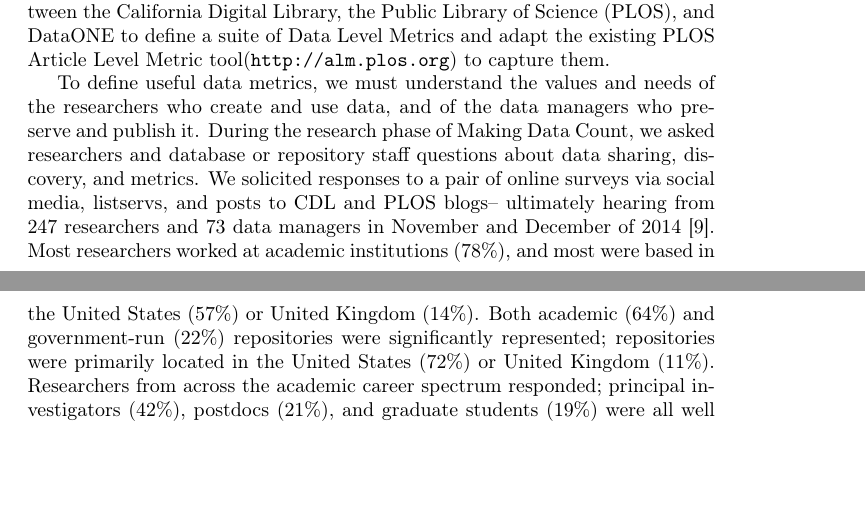
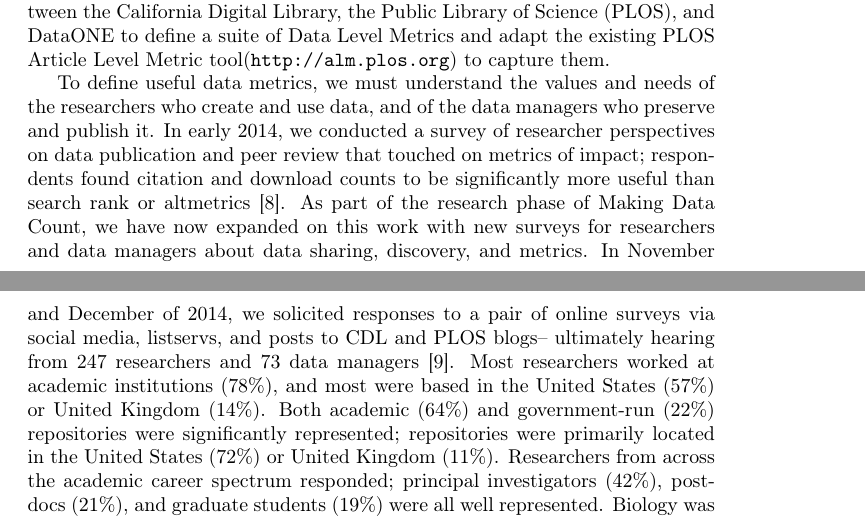
Before and after one commit to JEK-III/MDCSurvey, a LaTeX document (Writeup/MDC_writeup.tex): two parts of pages 1 and 2 of 6, joined at a grey line, cut so that both start at the same text, the shorter picture padded with empty space. Compiled offline with pdfLaTeX.

Commit message:
Add discussion of PLOS ONE paper

```diff
--- a/Writeup/MDC_writeup.tex
+++ b/Writeup/MDC_writeup.tex
@@ -42,8 +42,9 @@ Multiple efforts are underway investigate traditional, alternative, and novel me
 % ==============================================================
 
 To define useful data metrics, we must understand the values and needs of the researchers who create and use data, and of the data managers who preserve and publish it.
-During the research phase of Making Data Count, we asked researchers and database or repository staff questions about data sharing, discovery, and metrics.
-We solicited responses to a pair of online surveys via social media, listservs, and posts to CDL and PLOS blogs-- ultimately hearing from 247 researchers and 73 data managers in November and December of 2014 \cite{kratz_making_2015}.
+In early 2014, we conducted a survey of researcher perspectives on data publication and peer review that touched on metrics of impact; respondents found citation and download counts to be significantly more useful than search rank or altmetrics \cite{kratz_researcher_2015}.
+As part of the research phase of Making Data Count, we have now expanded on this work with new surveys for researchers and data managers about data sharing, discovery, and metrics.
+In November and December of 2014, we solicited responses to a pair of online surveys via social media, listservs, and posts to CDL and PLOS blogs-- ultimately hearing from 247 researchers and 73 data managers \cite{kratz_making_2015}.
 Most researchers worked at academic institutions (78\%), and most were based in the United States (57\%) or United Kingdom (14\%).
 Both academic (64\%) and government-run (22\%) repositories were significantly represented; repositories were primarily located in the United States (72\%) or United Kingdom (11\%).
 Researchers from across the academic career spectrum responded; principal investigators (42\%), postdocs (21\%), and graduate students (19\%) were all well represented.
```
Also changed, not shown: Writeup/MDC_writeup_scrap.tex (+8 -0 lines).
